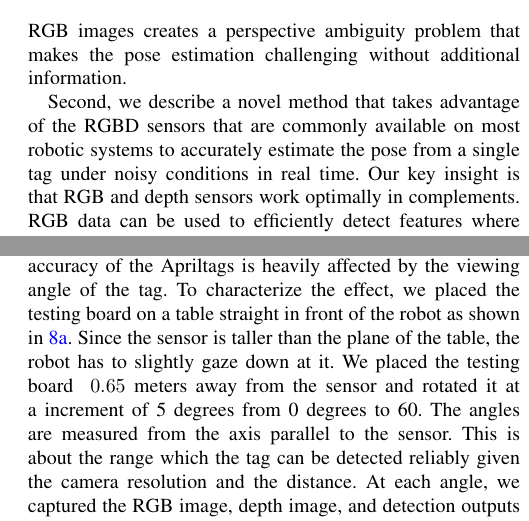
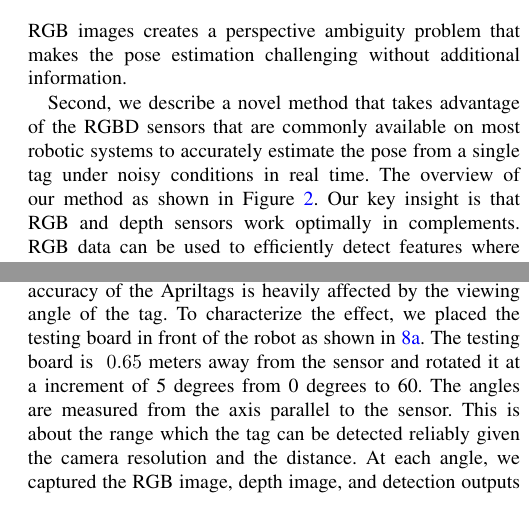
Before and after one commit to pengjujin/iros_aptag, a LaTeX paper (main.tex, which reads sections/introduction.tex, sections/results.tex): two parts of the columns of pages 2 and 6 of 8, joined at a grey line, cut so that both start at the same text. Compiled offline with pdfLaTeX.

Commit message:
minor changes

```diff
--- a/sections/introduction.tex
+++ b/sections/introduction.tex
@@ -23,7 +23,7 @@ However, obtaining highly accurate pose estimations using fiducial tags from noi
 
 We present two main contributions in this paper. First, we conducted an in-depth analysis on the effect of various noises on the pose estimation process. In particular, the noise in RGB images creates a perspective ambiguity problem that makes the pose estimation challenging without additional information.
 
-Second, we describe a novel method that takes advantage of the RGBD sensors that are commonly available on most robotic systems to accurately estimate the pose from a single tag under noisy conditions in real time. Our key insight is that RGB and depth sensors work optimally in complements. RGB data can be used to efficiently detect features where depth data can retain better structural information. We can leverage this to improve the pose estimation process and increase the localization accuracy under difficult conditions. The key features to this algorithm are:
+Second, we describe a novel method that takes advantage of the RGBD sensors that are commonly available on most robotic systems to accurately estimate the pose from a single tag under noisy conditions in real time. The overview of our method as shown in Figure \ref{fig:pipeline}. Our key insight is that RGB and depth sensors work optimally in complements. RGB data can be used to efficiently detect features where depth data can retain better structural information. We can leverage this to improve the pose estimation process and increase the localization accuracy under difficult conditions. The key features to this algorithm are:
 \begin{itemize}
 \item This method is highly robust to noise in the scene. It can obtain accurate poses suitable for a wide range of robotic applications.
 \item It is easily generalizable to most fiducial tag designs.
--- a/sections/results.tex
+++ b/sections/results.tex
@@ -14,7 +14,7 @@ In our experiments, we measured the rotational and translation accuracy of the d
 \label{fig:distance_result}
 \end{figure}
 
-Due to the perspective ambiguity effect, the localization accuracy of the Apriltags is heavily affected by the viewing angle of the tag. To characterize the effect, we placed the testing board on a table straight in front of the robot as shown in \ref{fig:exp_setup}. Since the sensor is taller than the plane of the table, the robot has to slightly gaze down at it. We placed the testing board ~$0.65$ meters away from the sensor and rotated it at a increment of 5 degrees from 0 degrees to 60. The angles are measured from the axis parallel to the sensor. This is about the range which the tag can be detected reliably given the camera resolution and the distance. At each angle, we captured the RGB image, depth image, and detection outputs from the Apriltag library.
+Due to the perspective ambiguity effect, the localization accuracy of the Apriltags is heavily affected by the viewing angle of the tag. To characterize the effect, we placed the testing board in front of the robot as shown in \ref{fig:exp_setup}. The testing board is ~$0.65$ meters away from the sensor and rotated it at a increment of 5 degrees from 0 degrees to 60. The angles are measured from the axis parallel to the sensor. This is about the range which the tag can be detected reliably given the camera resolution and the distance. At each angle, we captured the RGB image, depth image, and detection outputs from the Apriltag library.
 
 For each captured data bundle, we introduced 3 levels of Gaussian noise of $\sigma = 0.2$, $\sigma = 0.5$, $\sigma = 1$  to the RGB image and computed the resulting tag pose. This is repeated for $1000$ trails for each data bundle per noise level and the errors are computed for each trial.
 
```
Also changed, not shown: main.pdf, 3 other files.
